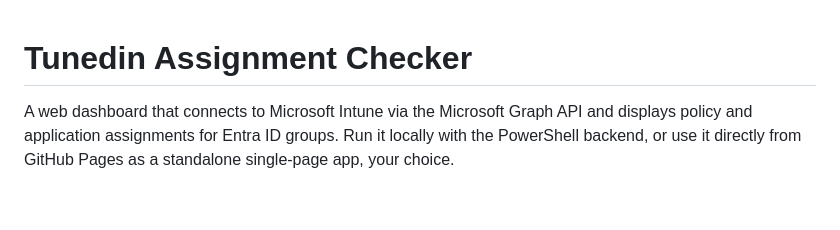
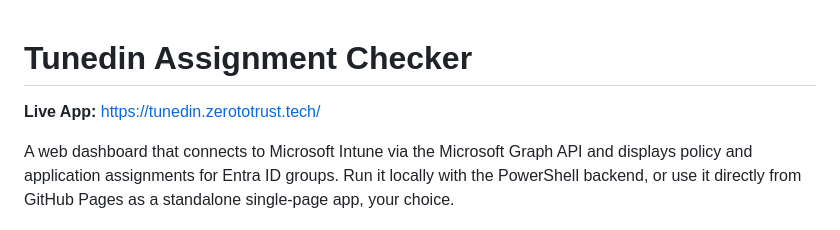
Before and after one commit to dgulle/Tunedin-Assignment-Checker, a Markdown page: README.md, the part around the change. Drawn GitHub-style; blank space fills up the shorter version.

Commit message:
docs: add live app URL near top of README
https://claude.ai/code/session_01XfRU6hQSS6pyQM1SSX6adh

```diff
--- a/README.md
+++ b/README.md
@@ -1,4 +1,6 @@
 # Tunedin Assignment Checker
+
+**Live App:** https://tunedin.zerototrust.tech/
 
 A web dashboard that connects to Microsoft Intune via the Microsoft Graph API and displays policy and application assignments for Entra ID groups. Run it locally with the PowerShell backend, or use it directly from GitHub Pages as a standalone single-page app, your choice.
 
```
